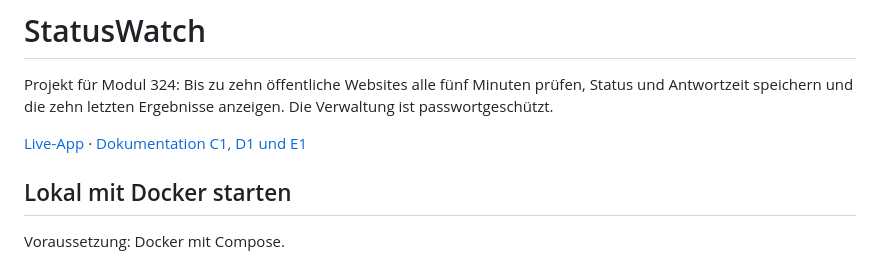
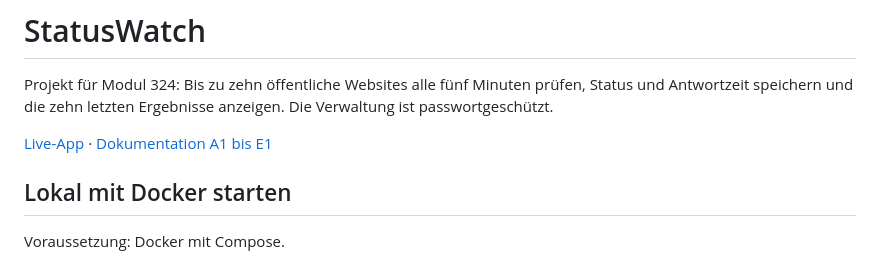
Before and after one commit to ahmojo/StatusWatch, a Markdown page: README.md, the part around the change. Rendered like a GitHub page.

```diff
--- a/README.md
+++ b/README.md
@@ -5,7 +5,7 @@ prüfen, Status und Antwortzeit speichern und die zehn letzten Ergebnisse anzeig
 Die Verwaltung ist passwortgeschützt.
 
 [Live-App](https://lb-324.ahmet-ilhan.tech/) ·
-[Dokumentation C1, D1 und E1](docs/documentation.md)
+[Dokumentation A1 bis E1](docs/documentation.md)
 
 ## Lokal mit Docker starten
 
```
Also changed, not shown: docs/documentation.md (+83 -1 lines).
